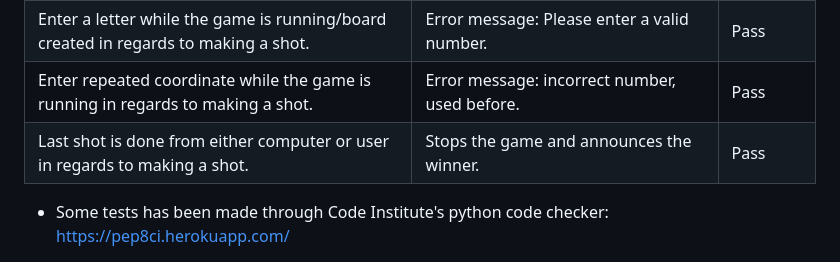
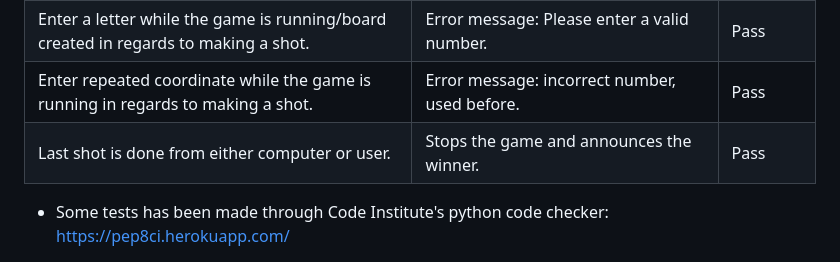
Before and after one commit to ThomasOttosson/car-gamethomas, a Markdown page: README.md, the part around the change. GitHub-like rendering.

Commit message:
corrected spelling mistake

```diff
--- a/README.md
+++ b/README.md
@@ -77,7 +77,7 @@
 | Enter a coordinate/number to sink a ship in regards to making a shot.         | A big "O" symbol pops up within the board.                           | Pass |
 | Enter a letter while the game is running/board created in regards to making a shot. | Error message: Please enter a valid number.             | Pass |
 | Enter repeated coordinate while the game is running in regards to making a shot. | Error message: incorrect number, used before.           | Pass |
-| Last shot is done from either computer or user in regards to making a shot. | Stops the game and announces the winner.               | Pass |
+| Last shot is done from either computer or user. | Stops the game and announces the winner.               | Pass |
 
 
 
```
